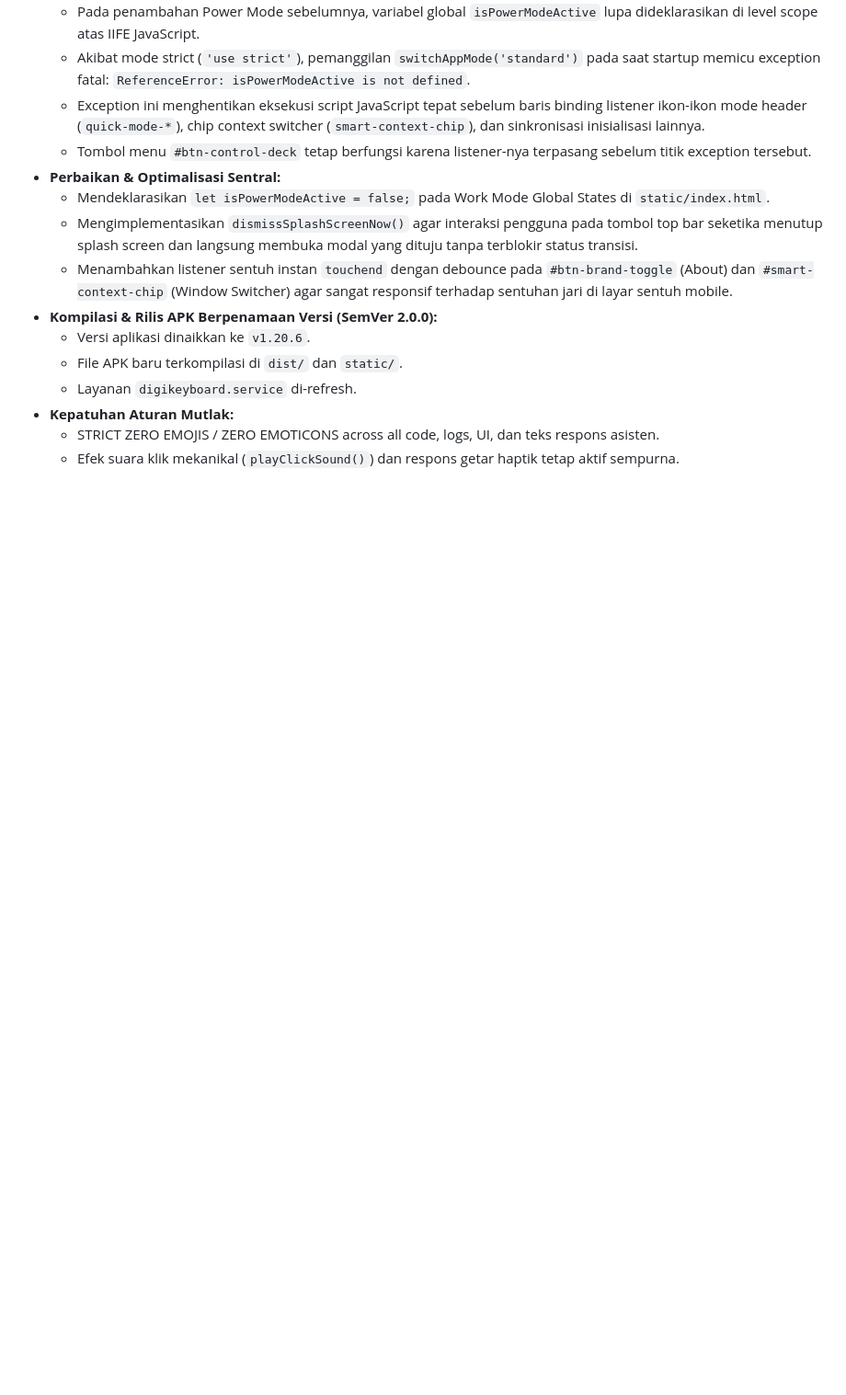
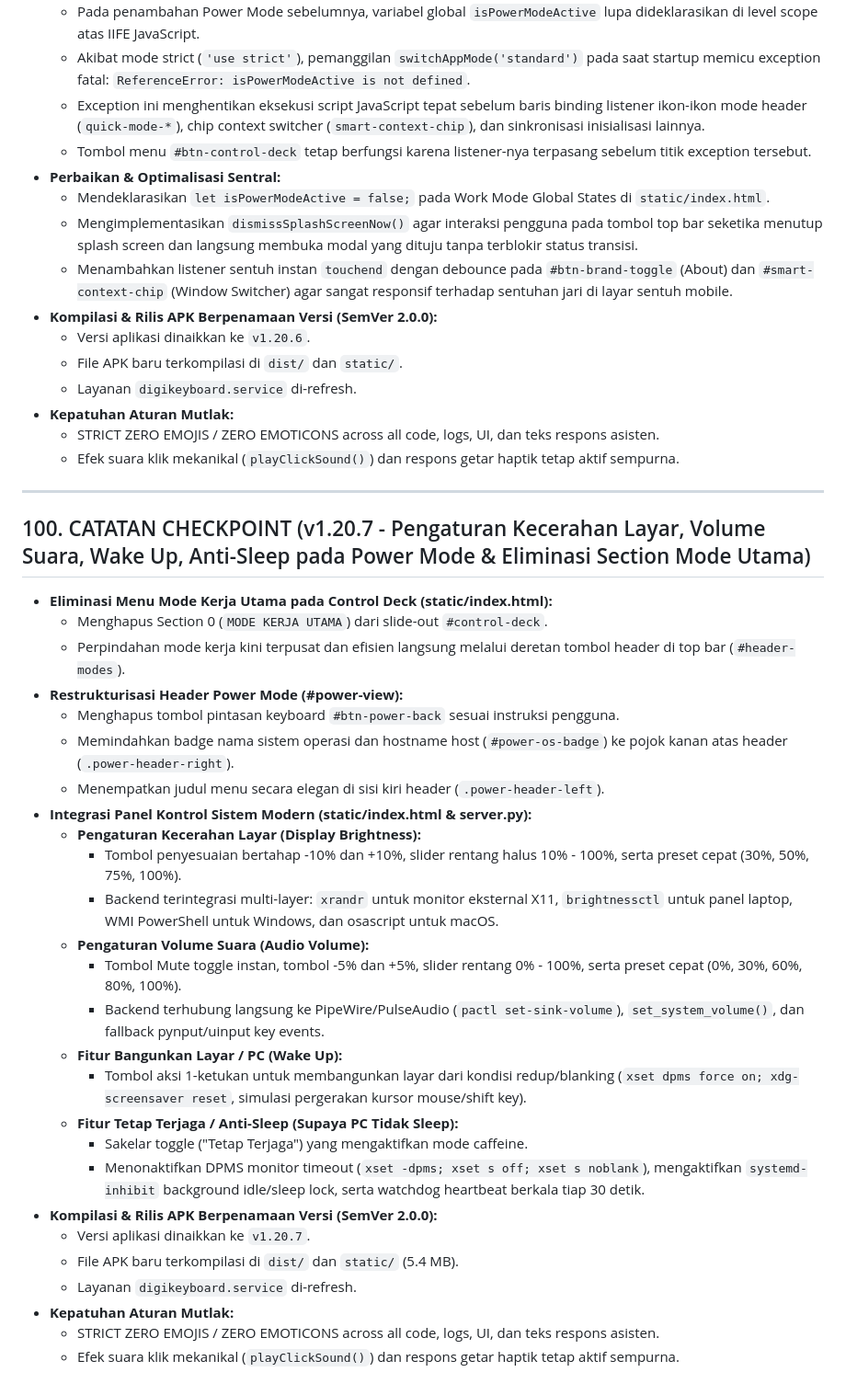
Before and after one commit to ninozoelfikar/DigiSmartDeck, a Markdown page: PROJECT_CONTEXT.md, the part around the change. Shown at 92% size. Rendered like a GitHub page; blank space fills up the shorter version.

Commit message:
docs: tambahkan checkpoint 100 untuk v1.20.7

```diff
--- a/PROJECT_CONTEXT.md
+++ b/PROJECT_CONTEXT.md
@@ -1824,3 +1824,33 @@ Berdasarkan uji coba langsung dan instruksi pengguna:
 - **Kepatuhan Aturan Mutlak:**
   - STRICT ZERO EMOJIS / ZERO EMOTICONS across all code, logs, UI, dan teks respons asisten.
   - Efek suara klik mekanikal (`playClickSound()`) dan respons getar haptik tetap aktif sempurna.
+
+---
+
+## 100. CATATAN CHECKPOINT (v1.20.7 - Pengaturan Kecerahan Layar, Volume Suara, Wake Up, Anti-Sleep pada Power Mode & Eliminasi Section Mode Utama)
+- **Eliminasi Menu Mode Kerja Utama pada Control Deck (static/index.html):**
+  - Menghapus Section 0 (`MODE KERJA UTAMA`) dari slide-out `#control-deck`.
+  - Perpindahan mode kerja kini terpusat dan efisien langsung melalui deretan tombol header di top bar (`#header-modes`).
+- **Restrukturisasi Header Power Mode (#power-view):**
+  - Menghapus tombol pintasan keyboard `#btn-power-back` sesuai instruksi pengguna.
+  - Memindahkan badge nama sistem operasi dan hostname host (`#power-os-badge`) ke pojok kanan atas header (`.power-header-right`).
+  - Menempatkan judul menu secara elegan di sisi kiri header (`.power-header-left`).
+- **Integrasi Panel Kontrol Sistem Modern (static/index.html & server.py):**
+  - **Pengaturan Kecerahan Layar (Display Brightness):**
+    - Tombol penyesuaian bertahap -10% dan +10%, slider rentang halus 10% - 100%, serta preset cepat (30%, 50%, 75%, 100%).
+    - Backend terintegrasi multi-layer: `xrandr` untuk monitor eksternal X11, `brightnessctl` untuk panel laptop, WMI PowerShell untuk Windows, dan osascript untuk macOS.
+  - **Pengaturan Volume Suara (Audio Volume):**
+    - Tombol Mute toggle instan, tombol -5% dan +5%, slider rentang 0% - 100%, serta preset cepat (0%, 30%, 60%, 80%, 100%).
+    - Backend terhubung langsung ke PipeWire/PulseAudio (`pactl set-sink-volume`), `set_system_volume()`, dan fallback pynput/uinput key events.
+  - **Fitur Bangunkan Layar / PC (Wake Up):**
+    - Tombol aksi 1-ketukan untuk membangunkan layar dari kondisi redup/blanking (`xset dpms force on; xdg-screensaver reset`, simulasi pergerakan kursor mouse/shift key).
+  - **Fitur Tetap Terjaga / Anti-Sleep (Supaya PC Tidak Sleep):**
+    - Sakelar toggle ("Tetap Terjaga") yang mengaktifkan mode caffeine.
+    - Menonaktifkan DPMS monitor timeout (`xset -dpms; xset s off; xset s noblank`), mengaktifkan `systemd-inhibit` background idle/sleep lock, serta watchdog heartbeat berkala tiap 30 detik.
+- **Kompilasi & Rilis APK Berpenamaan Versi (SemVer 2.0.0):**
+  - Versi aplikasi dinaikkan ke `v1.20.7`.
+  - File APK baru terkompilasi di `dist/` dan `static/` (5.4 MB).
+  - Layanan `digikeyboard.service` di-refresh.
+- **Kepatuhan Aturan Mutlak:**
+  - STRICT ZERO EMOJIS / ZERO EMOTICONS across all code, logs, UI, dan teks respons asisten.
+  - Efek suara klik mekanikal (`playClickSound()`) dan respons getar haptik tetap aktif sempurna.
```
